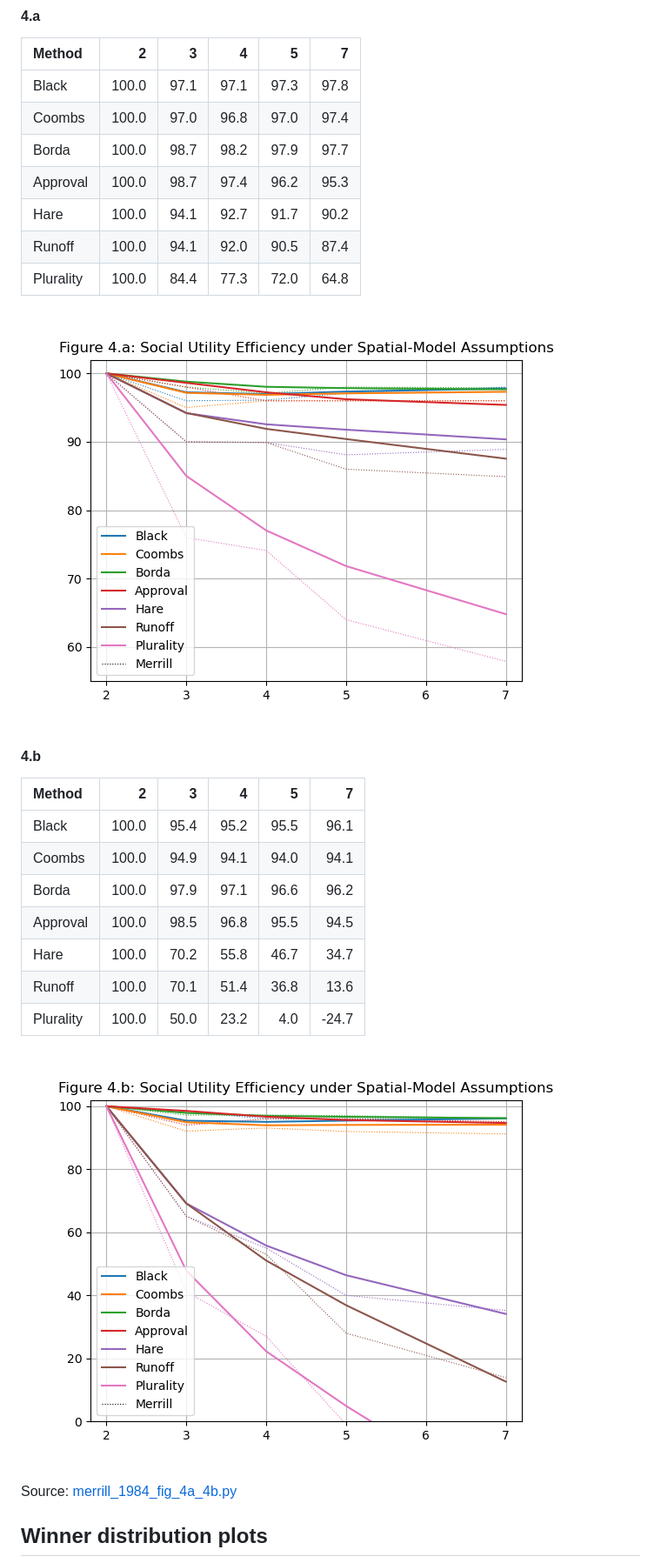
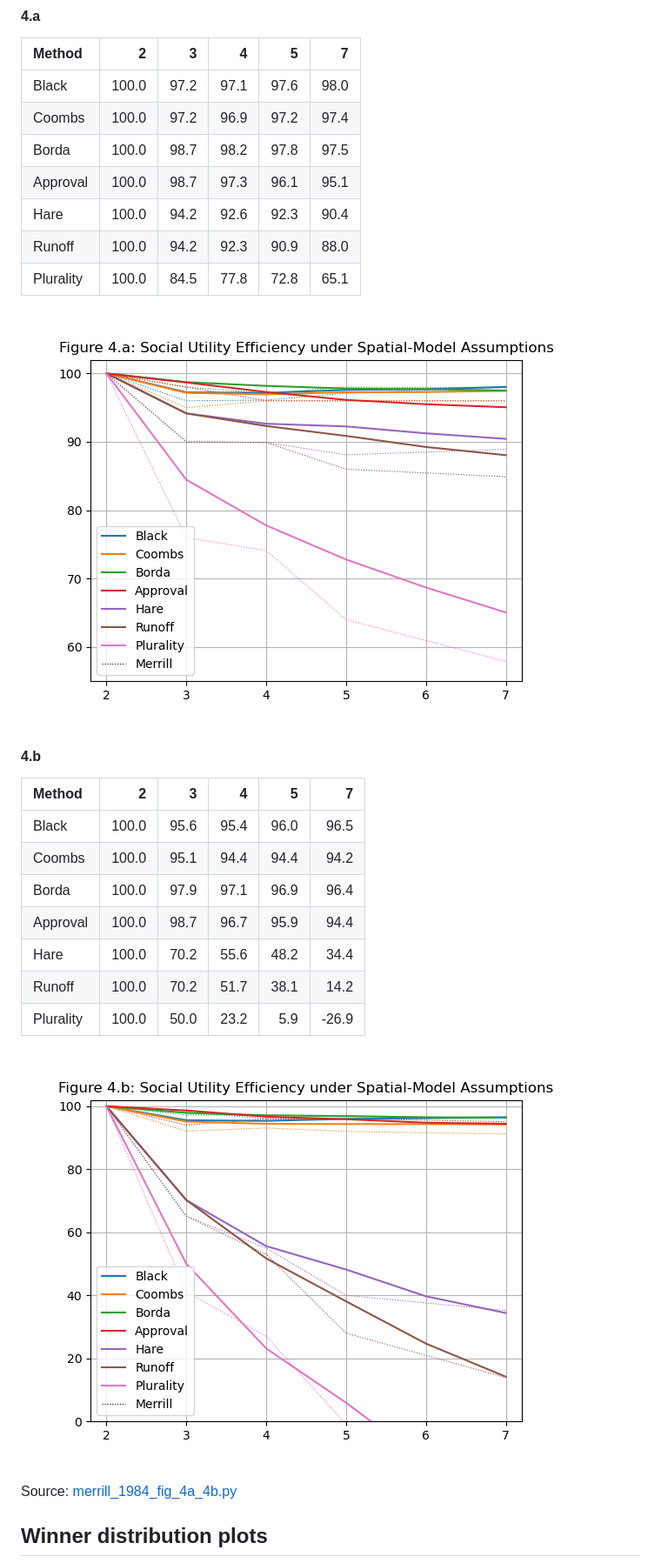
Before and after one commit to endolith/elsim, a Markdown page: examples/README.md, the part around the change. Shown at 87% size. Drawn GitHub-style; pictures changed too: examples/results/Merrill_1984_Figure_4.a._201_voters,_10000_elections.png, examples/results/Merrill_1984_Figure_4.b._201_voters,_10000_elections.png.

```diff
--- a/examples/README.md
+++ b/examples/README.md
@@ -249,13 +249,13 @@ Source: [merrill_1984_table_4.py](merrill_1984_table_4.py)
 
 | Method    |     2 |    3 |    4 |    5 |    7 |
 | :-------- | ----: | ---: | ---: | ---: | ---: |
-| Black     | 100.0 | 97.1 | 97.1 | 97.3 | 97.8 |
-| Coombs    | 100.0 | 97.0 | 96.8 | 97.0 | 97.4 |
-| Borda     | 100.0 | 98.7 | 98.2 | 97.9 | 97.7 |
-| Approval  | 100.0 | 98.7 | 97.4 | 96.2 | 95.3 |
-| Hare      | 100.0 | 94.1 | 92.7 | 91.7 | 90.2 |
-| Runoff    | 100.0 | 94.1 | 92.0 | 90.5 | 87.4 |
-| Plurality | 100.0 | 84.4 | 77.3 | 72.0 | 64.8 |
+| Black     | 100.0 | 97.2 | 97.1 | 97.6 | 98.0 |
+| Coombs    | 100.0 | 97.2 | 96.9 | 97.2 | 97.4 |
+| Borda     | 100.0 | 98.7 | 98.2 | 97.8 | 97.5 |
+| Approval  | 100.0 | 98.7 | 97.3 | 96.1 | 95.1 |
+| Hare      | 100.0 | 94.2 | 92.6 | 92.3 | 90.4 |
+| Runoff    | 100.0 | 94.2 | 92.3 | 90.9 | 88.0 |
+| Plurality | 100.0 | 84.5 | 77.8 | 72.8 | 65.1 |
 
 ![](./results/Merrill_1984_Figure_4.a._201_voters,_10000_elections.png)
 
@@ -263,13 +263,13 @@ Source: [merrill_1984_table_4.py](merrill_1984_table_4.py)
 
 | Method    |     2 |    3 |    4 |    5 |     7 |
 | :-------- | ----: | ---: | ---: | ---: | ----: |
-| Black     | 100.0 | 95.4 | 95.2 | 95.5 |  96.1 |
-| Coombs    | 100.0 | 94.9 | 94.1 | 94.0 |  94.1 |
-| Borda     | 100.0 | 97.9 | 97.1 | 96.6 |  96.2 |
-| Approval  | 100.0 | 98.5 | 96.8 | 95.5 |  94.5 |
-| Hare      | 100.0 | 70.2 | 55.8 | 46.7 |  34.7 |
-| Runoff    | 100.0 | 70.1 | 51.4 | 36.8 |  13.6 |
-| Plurality | 100.0 | 50.0 | 23.2 |  4.0 | -24.7 |
+| Black     | 100.0 | 95.6 | 95.4 | 96.0 |  96.5 |
+| Coombs    | 100.0 | 95.1 | 94.4 | 94.4 |  94.2 |
+| Borda     | 100.0 | 97.9 | 97.1 | 96.9 |  96.4 |
+| Approval  | 100.0 | 98.7 | 96.7 | 95.9 |  94.4 |
+| Hare      | 100.0 | 70.2 | 55.6 | 48.2 |  34.4 |
+| Runoff    | 100.0 | 70.2 | 51.7 | 38.1 |  14.2 |
+| Plurality | 100.0 | 50.0 | 23.2 |  5.9 | -26.9 |
 
 ![](./results/Merrill_1984_Figure_4.b._201_voters,_10000_elections.png)
 
```
Also changed, not shown: 3 other files.
